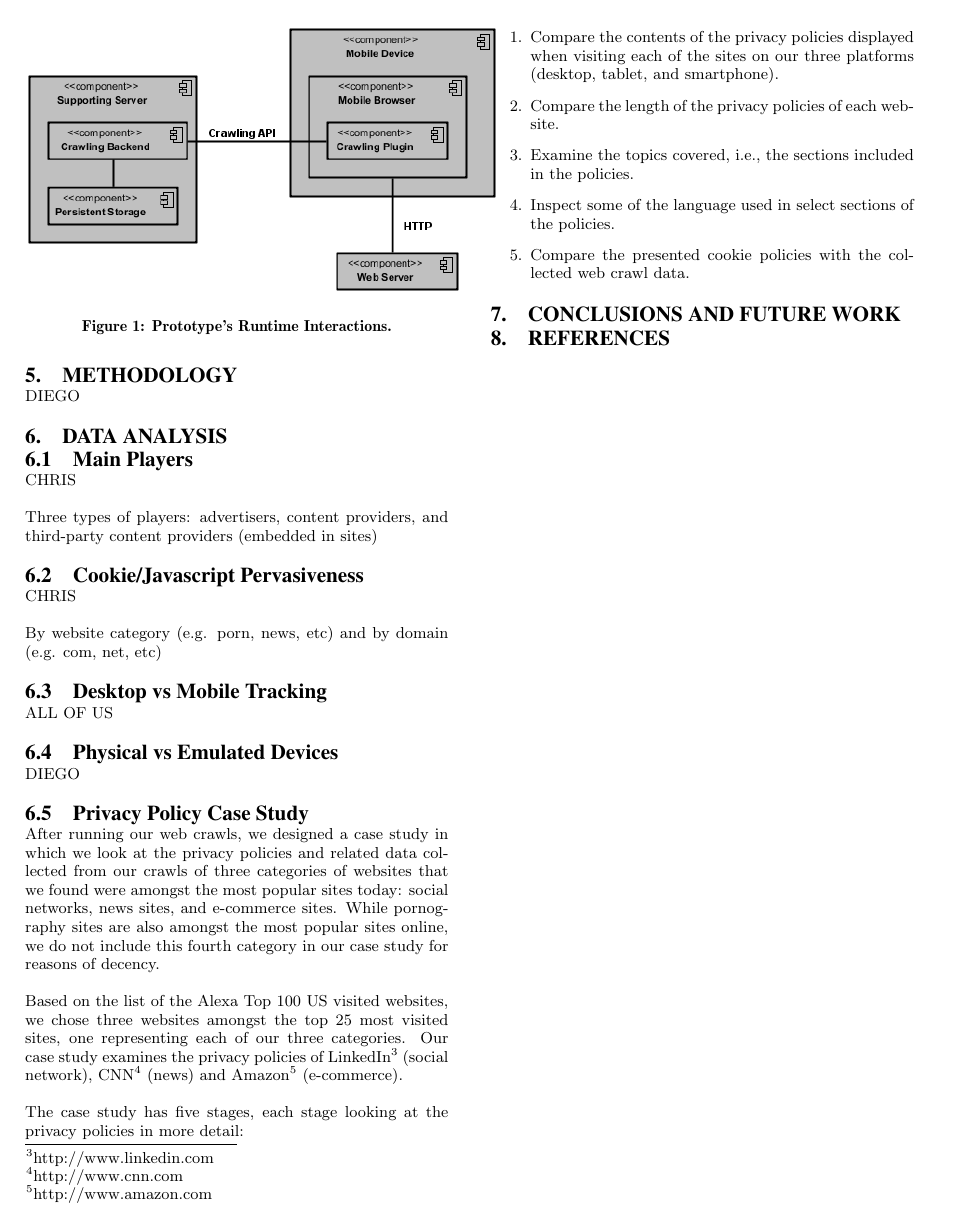
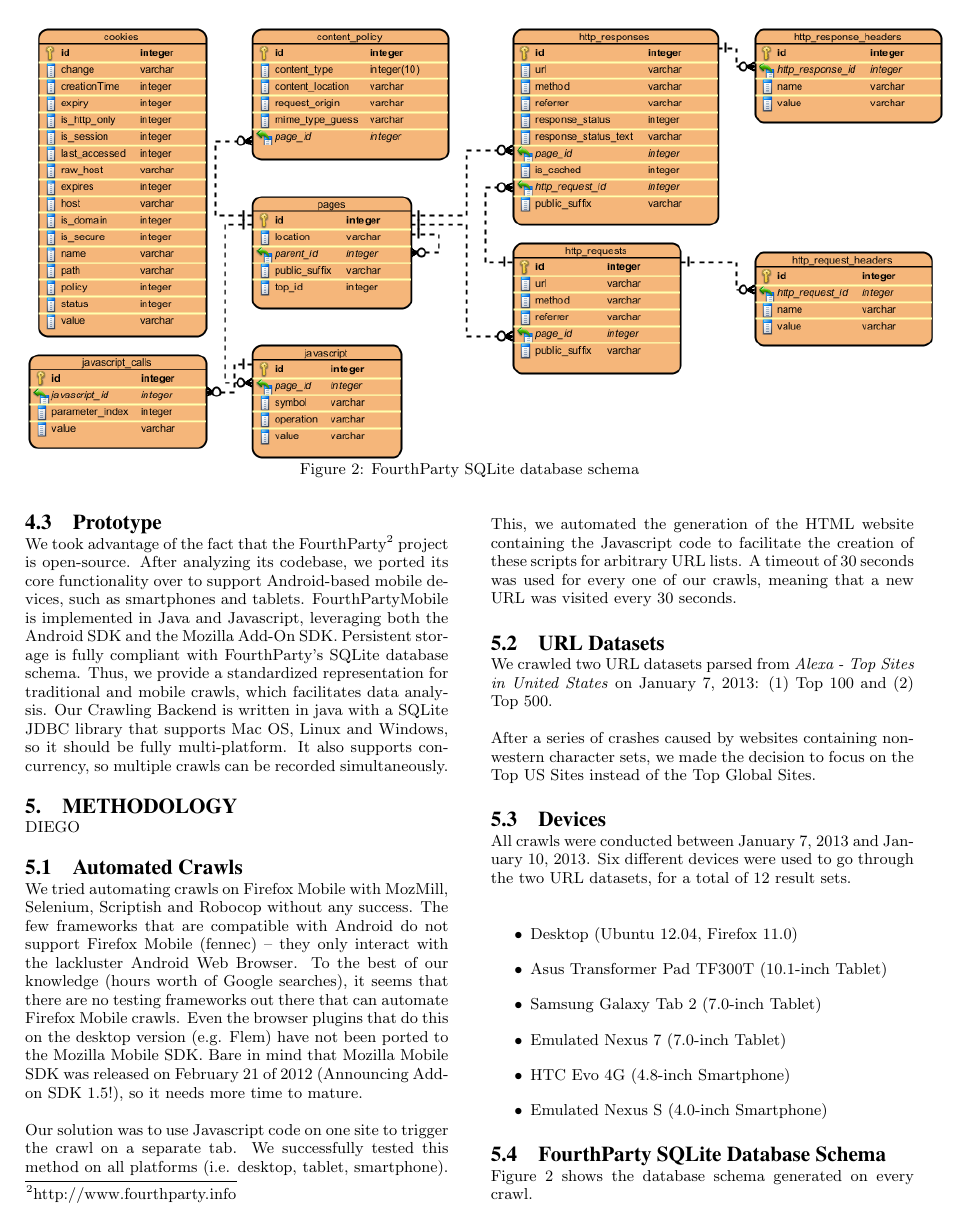
Before and after one commit to tonify/Fourthparty-Mobile, a LaTeX paper (sigproc-sp.tex): page 2 of 2 before the commit and page 2 of 3 after it. Compiled offline with pdfLaTeX.

Commit message:
Significant changes
I committed all of the things that I did yesterday. The sections are by
no means finished; it's just a first pass.

```diff
--- a/sigproc-sp.tex
+++ b/sigproc-sp.tex
@@ -4,17 +4,22 @@
 \usepackage{listings}
 
 \usepackage{multirow}
-\usepackage{subfigure}
+\usepackage{subcaption}
+\usepackage{epstopdf}
 \usepackage{float}
 \usepackage[hyphens]{url}
+\usepackage{etoolbox}
 \usepackage{color}
+\usepackage{listings}
+\usepackage{lscape}
+\usepackage{enumitem}
 \lstset{ %
 language={[x86masm]Assembler},                % choose the language of the code
 basicstyle=\footnotesize,       % the size of the fonts that are used for the code
 numbers=left,                   % where to put the line-numbers
 numberstyle=\footnotesize,      % the size of the fonts that are used for the line-numbers
 stepnumber=1,                   % the step between two line-numbers. If it is 1 each line will be numbered
-numbersep=5pt,                  % how far the line-numbers are from the code
+numbersep=5pt,                  % how far the line-n/umbers are from the code
 backgroundcolor=\color{white},  % choose the background color. You must add \usepackage{color}
 showspaces=false,               % show spaces adding particular underscores
 showstringspaces=false,         % underline spaces within strings
@@ -135,11 +142,50 @@ FourthPartyMobile's architecture (see Figure \ref{fig:component_diagram}) delega
 \end{figure}
 
 
+\begin{figure*}[ht]
+\centering \includegraphics[scale=0.70]{diagrams/db_diagram.png}
+\captionof{figure}{FourthParty SQLite database schema}
+\label{fig:db_schema}
+\end{figure*}
+
 \subsection{Prototype}
 We took advantage of the fact that the FourthParty\footnote{http://www.fourthparty.info} project is open-source. After analyzing its codebase, we ported its core functionality over to support Android-based mobile devices, such as smartphones and tablets. FourthPartyMobile is implemented in Java and Javascript, leveraging both the Android SDK and the Mozilla Add-On SDK. Persistent storage is fully compliant with FourthParty's SQLite database schema. Thus, we provide a standardized representation for traditional and mobile crawls, which facilitates data analysis. Our Crawling Backend is written in java with a SQLite JDBC library that supports Mac OS, Linux and Windows, so it should be fully multi-platform. It also supports concurrency, so multiple crawls can be recorded simultaneously.
 
 \section{Methodology}
 DIEGO
+
+\subsection{Automated Crawls}
+
+We tried automating crawls on Firefox Mobile with MozMill, Selenium, Scriptish and Robocop without any success. The few frameworks that are compatible with Android do not support Firefox Mobile (fennec) – they only interact with the lackluster Android Web Browser. To the best of our knowledge (hours worth of Google searches), it seems that there are no testing frameworks out there that can automate Firefox Mobile crawls. Even the browser plugins that do this on the desktop version (e.g. Flem) have not been ported to the Mozilla Mobile SDK. Bare in mind that Mozilla Mobile SDK was released on February 21 of 2012 (Announcing Add-on SDK 1.5!), so it needs more time to mature.
+
+Our solution was to use Javascript code on one site to trigger the crawl on a separate tab. We successfully tested this method on all platforms (i.e. desktop, tablet, smartphone). This, we automated the generation of the HTML website containing the Javascript code to facilitate the creation of these scripts for arbitrary URL lists. A timeout of 30 seconds was used for every one of our crawls, meaning that a new URL was visited every 30 seconds.
+
+\subsection{URL Datasets}
+
+We crawled two URL datasets parsed from \emph{Alexa - Top Sites in United States} on January 7, 2013: (1) Top 100 and (2) Top 500.
+
+After a series of crashes caused by websites containing non-western character sets, we made the decision to focus on the Top US Sites instead of the Top Global Sites.
+
+\subsection{Devices}
+
+All crawls were conducted between January 7, 2013 and January 10, 2013. Six different devices were used to go through the two URL datasets, for a total of 12 result sets.
+
+\begin{itemize}
+\item Desktop (Ubuntu 12.04, Firefox 11.0)
+
+\item Asus Transformer Pad TF300T (10.1-inch Tablet)
+
+\item Samsung Galaxy Tab 2 (7.0-inch Tablet)
+
+\item Emulated Nexus 7 (7.0-inch Tablet)
+
+\item HTC Evo 4G (4.8-inch Smartphone)
+
+\item Emulated Nexus S (4.0-inch Smartphone)
+\end{itemize}
+
+\subsection{FourthParty SQLite Database Schema}
+Figure \ref{fig:db_schema} shows the database schema generated on every crawl.
 
 \section{Data Analysis}
 
```
Also changed, not shown: diagrams/db_diagram.png (added), sigproc-sp.pdf, sigproc-sp.tex (2 more changed lines), 6 other files.
